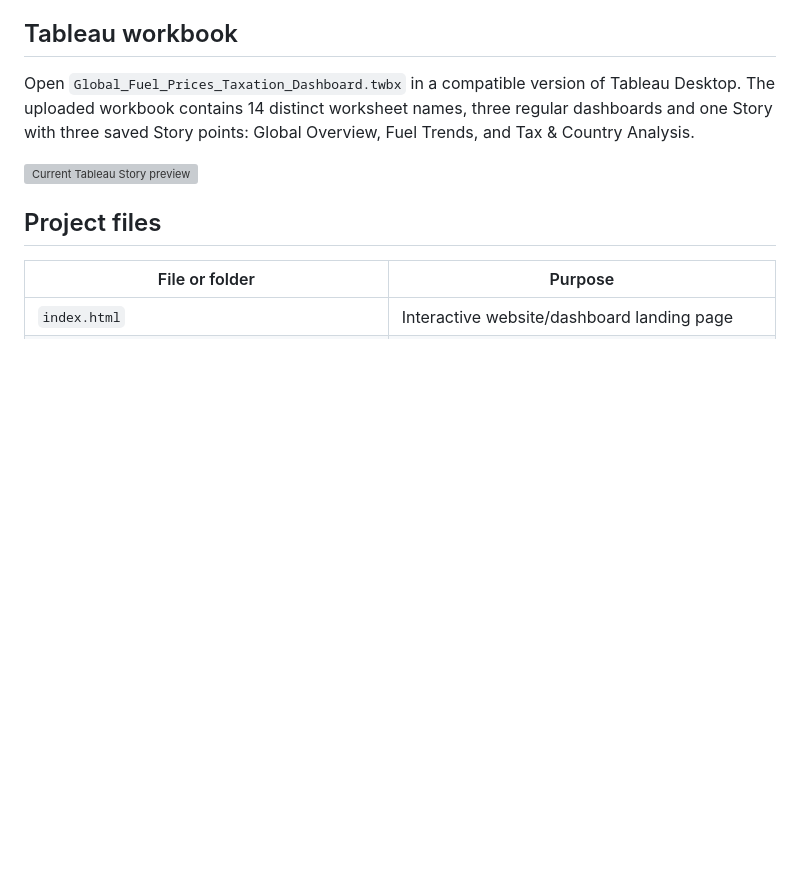
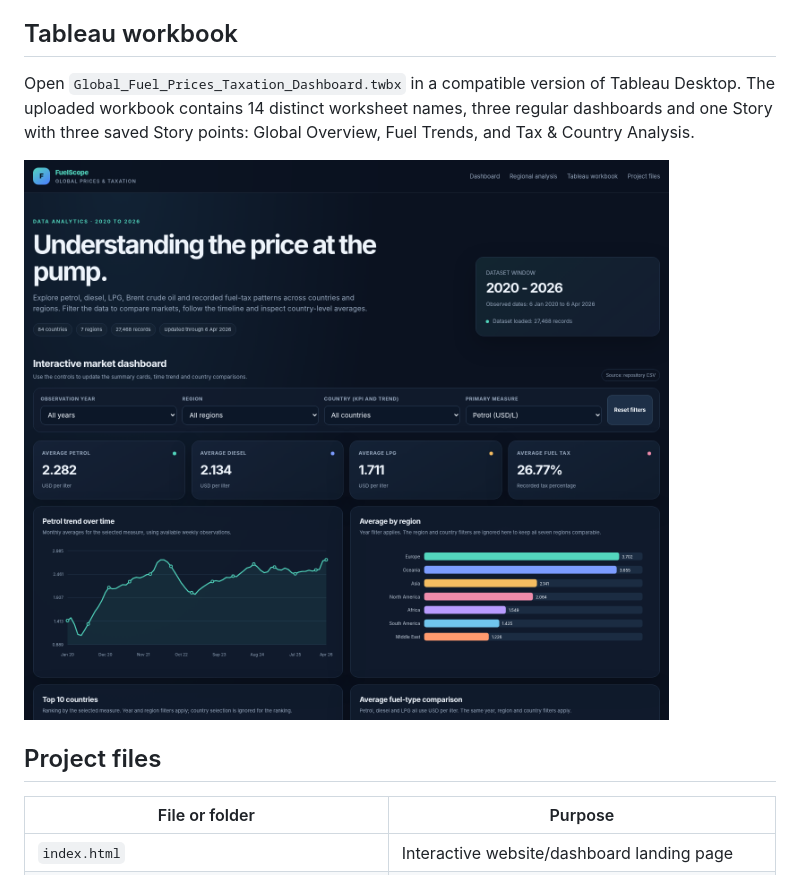
Before and after one commit to architchhabda10-cpu/global-fuel-prices-taxation-analysis, a Markdown page: README.md, the part around the change. GitHub-like rendering; blank space fills up the shorter version; grey boxes are pictures that could not be loaded.

```diff
--- a/README.md
+++ b/README.md
@@ -59,7 +59,7 @@ The website is implemented with plain HTML, CSS and JavaScript; charts are drawn
 
 Open `Global_Fuel_Prices_Taxation_Dashboard.twbx` in a compatible version of Tableau Desktop. The uploaded workbook contains 14 distinct worksheet names, three regular dashboards and one Story with three saved Story points: Global Overview, Fuel Trends, and Tax & Country Analysis.
 
-![Current Tableau Story preview](assets/tableau-story-preview.png)
+![Interactive Dashboard Preview](DASHBOARDPREVIEW.png)
 
 ## Project files
 
```
